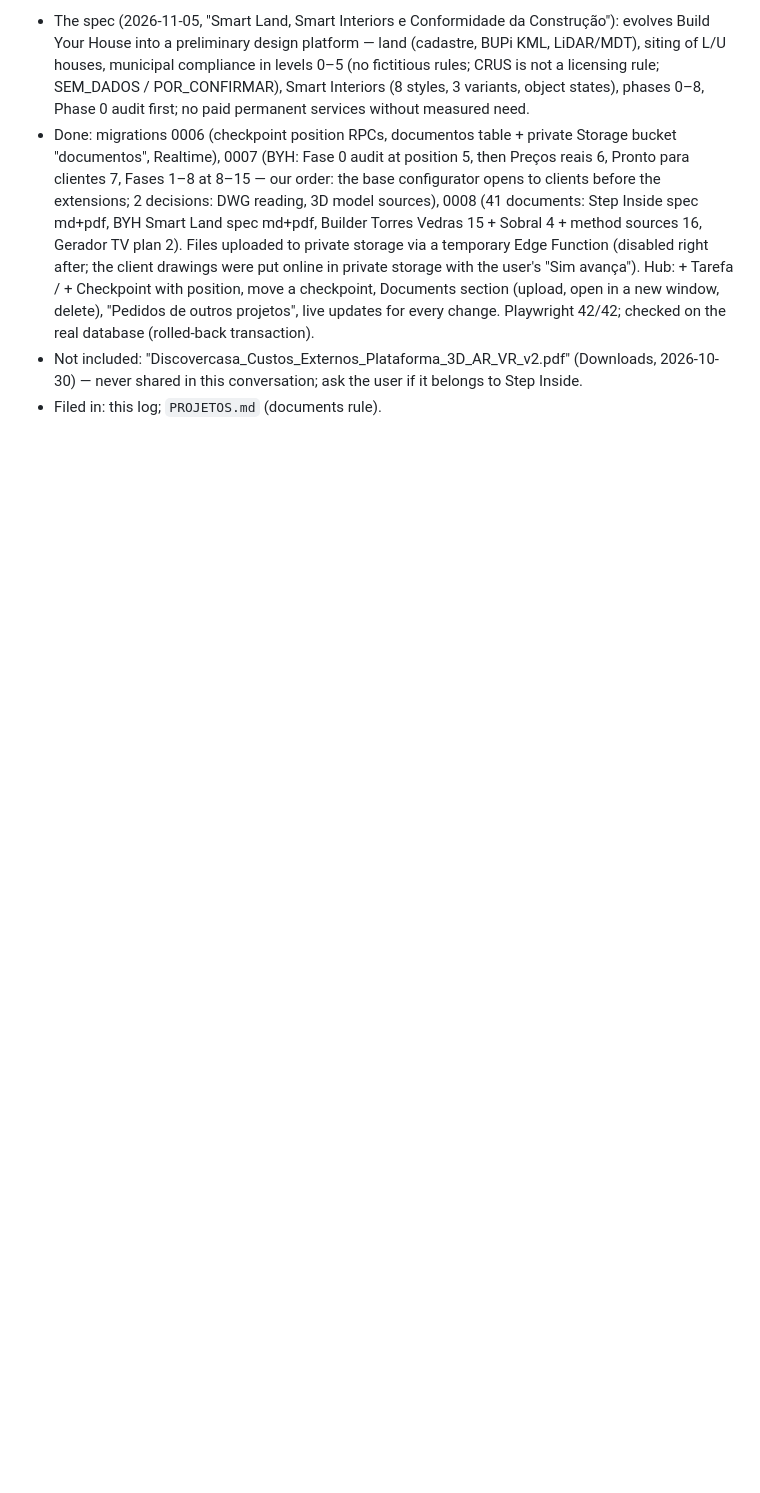
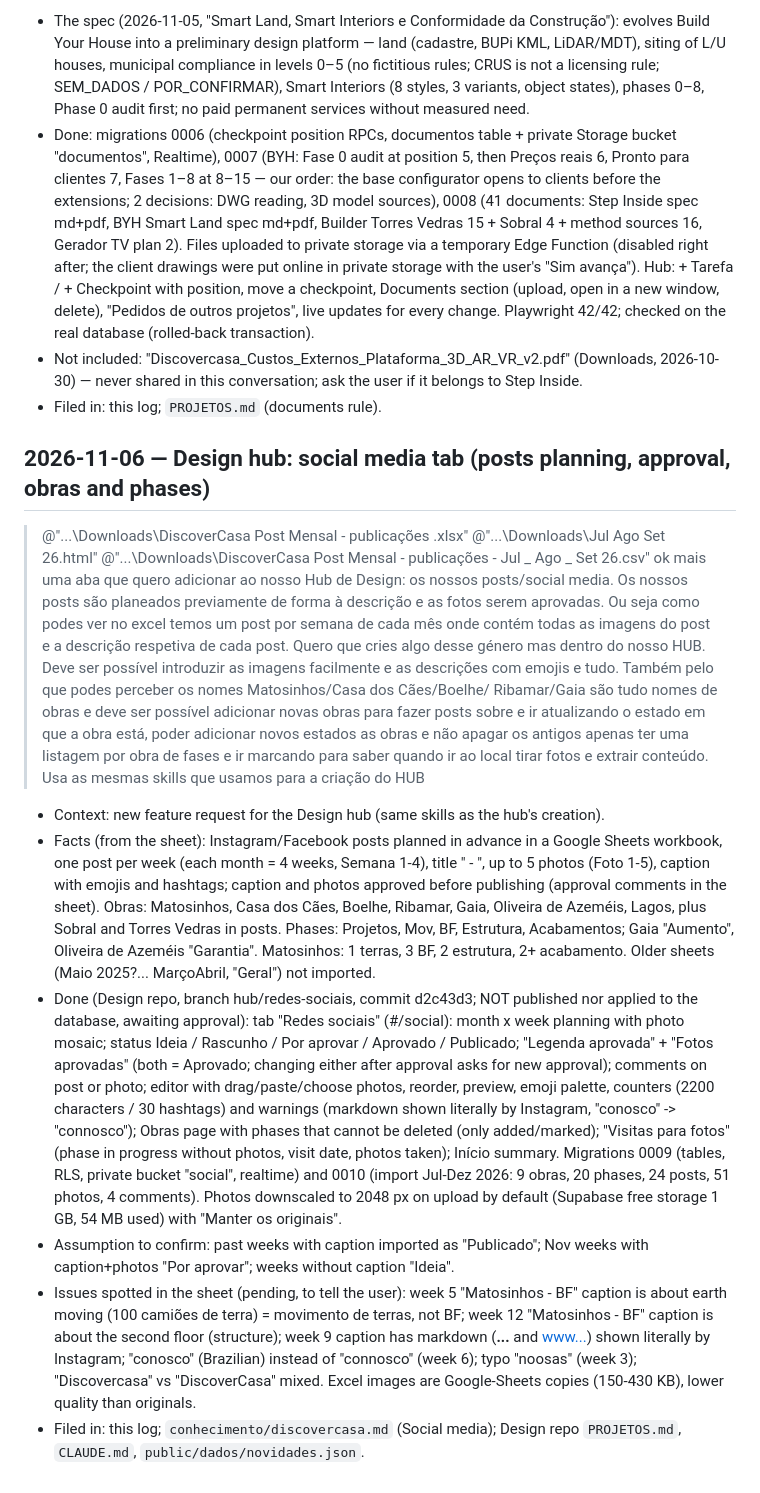
Before and after one commit to Discovercasa/design, a Markdown page: BOB/conhecimento/registo-conversas.md, the part around the change. Rendered like a GitHub page; blank space fills up the shorter version.

Commit message:
Log the social media tab request and the posts workflow
Co-Authored-By: Claude Opus 5.5 <noreply@anthropic.com>

```diff
--- a/BOB/conhecimento/registo-conversas.md
+++ b/BOB/conhecimento/registo-conversas.md
@@ -1285,3 +1285,34 @@ When this file passes about 1 500 lines, continue in `registo-conversas-<year>-<
 - Not included: "Discovercasa_Custos_Externos_Plataforma_3D_AR_VR_v2.pdf" (Downloads, 2026-10-30) — never shared in this
   conversation; ask the user if it belongs to Step Inside.
 - Filed in: this log; `PROJETOS.md` (documents rule).
+
+## 2026-11-06 — Design hub: social media tab (posts planning, approval, obras and phases)
+> @"...\Downloads\DiscoverCasa Post Mensal - publicações .xlsx" @"...\Downloads\Jul   Ago   Set 26.html" @"...\Downloads\DiscoverCasa Post Mensal - publicações  - Jul _ Ago _ Set 26.csv"
+> ok mais uma aba que quero adicionar ao nosso Hub de Design: os nossos posts/social media.
+> Os nossos posts são planeados previamente de forma à descrição e as fotos serem aprovadas. Ou seja como podes ver no excel temos um post por semana de cada mês onde contém todas as imagens do post e a descrição respetiva de cada post. Quero que cries algo desse género mas dentro do nosso HUB. Deve ser possível introduzir as imagens facilmente e as descrições com emojis e tudo. Também pelo que podes perceber os nomes Matosinhos/Casa dos Cães/Boelhe/ Ribamar/Gaia são tudo nomes de obras e deve ser possível adicionar novas obras para fazer posts sobre e ir atualizando o estado em que a obra está, poder adicionar novos estados as obras e não apagar os antigos apenas ter uma listagem por obra de fases e ir marcando para saber quando ir ao local tirar fotos e extrair conteúdo.
+> Usa as mesmas skills que usamos para a criação do HUB
+- Context: new feature request for the Design hub (same skills as the hub's creation).
+- Facts (from the sheet): Instagram/Facebook posts planned in advance in a Google Sheets workbook, one post per week
+  (each month = 4 weeks, Semana 1-4), title "<Obra> - <topic>", up to 5 photos (Foto 1-5), caption with emojis and
+  hashtags; caption and photos approved before publishing (approval comments in the sheet). Obras: Matosinhos, Casa dos
+  Cães, Boelhe, Ribamar, Gaia, Oliveira de Azeméis, Lagos, plus Sobral and Torres Vedras in posts. Phases: Projetos, Mov,
+  BF, Estrutura, Acabamentos; Gaia "Aumento", Oliveira de Azeméis "Garantia". Matosinhos: 1 terras, 3 BF, 2 estrutura,
+  2+ acabamento. Older sheets (Maio 2025?... MarçoAbril, "Geral") not imported.
+- Done (Design repo, branch hub/redes-sociais, commit d2c43d3; NOT published nor applied to the database, awaiting
+  approval): tab "Redes sociais" (#/social): month x week planning with photo mosaic; status Ideia / Rascunho / Por
+  aprovar / Aprovado / Publicado; "Legenda aprovada" + "Fotos aprovadas" (both = Aprovado; changing either after
+  approval asks for new approval); comments on post or photo; editor with drag/paste/choose photos, reorder, preview,
+  emoji palette, counters (2200 characters / 30 hashtags) and warnings (markdown shown literally by Instagram,
+  "conosco" -> "connosco"); Obras page with phases that cannot be deleted (only added/marked); "Visitas para fotos"
+  (phase in progress without photos, visit date, photos taken); Início summary. Migrations 0009 (tables, RLS, private
+  bucket "social", realtime) and 0010 (import Jul-Dez 2026: 9 obras, 20 phases, 24 posts, 51 photos, 4 comments).
+  Photos downscaled to 2048 px on upload by default (Supabase free storage 1 GB, 54 MB used) with "Manter os originais".
+- Assumption to confirm: past weeks with caption imported as "Publicado"; Nov weeks with caption+photos "Por aprovar";
+  weeks without caption "Ideia".
+- Issues spotted in the sheet (pending, to tell the user): week 5 "Matosinhos - BF" caption is about earth moving (100
+  camiões de terra) = movimento de terras, not BF; week 12 "Matosinhos - BF" caption is about the second floor
+  (structure); week 9 caption has markdown (**...** and [www...](http...)) shown literally by Instagram; "conosco"
+  (Brazilian) instead of "connosco" (week 6); typo "noosas" (week 3); "Discovercasa" vs "DiscoverCasa" mixed. Excel
+  images are Google-Sheets copies (150-430 KB), lower quality than originals.
+- Filed in: this log; `conhecimento/discovercasa.md` (Social media); Design repo `PROJETOS.md`, `CLAUDE.md`,
+  `public/dados/novidades.json`.
```
Also changed, not shown: BOB/conhecimento/discovercasa.md (+13 -0 lines).
